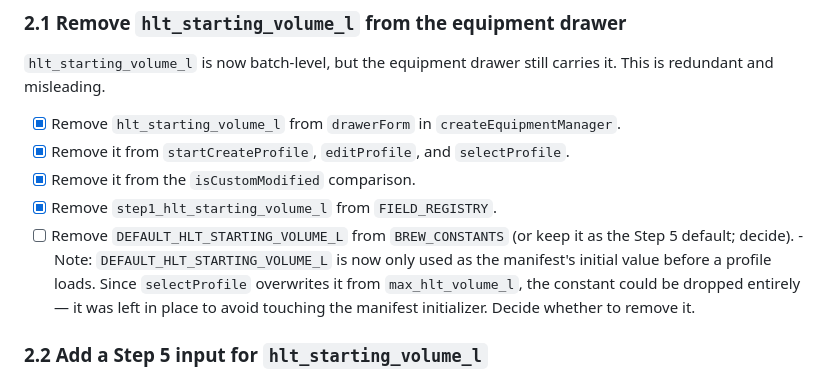
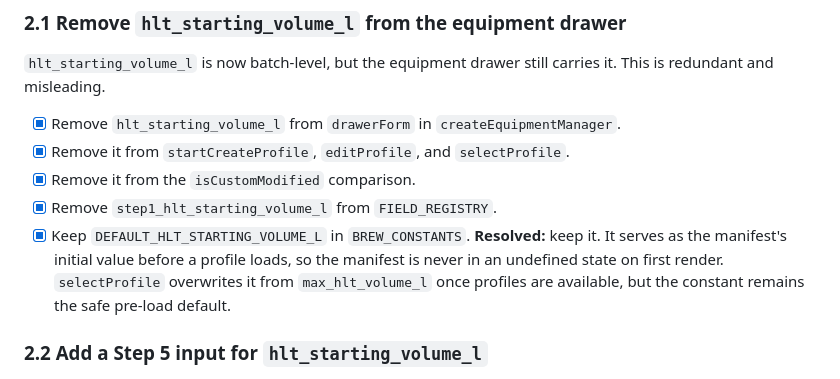
Before and after one commit to leebsmith/brewing-calculator, a Markdown page: plans/water-todo.md, the part around the change. GitHub-like rendering.

Commit message:
docs: resolve to keep DEFAULT_HLT_STARTING_VOLUME_L in water-todo
Co-authored-by: aider (deepseek/deepseek-chat) <aider@aider.chat>

```diff
--- a/plans/water-todo.md
+++ b/plans/water-todo.md
@@ -48,13 +48,11 @@ carries it. This is redundant and misleading.
 - [x] Remove it from `startCreateProfile`, `editProfile`, and `selectProfile`.
 - [x] Remove it from the `isCustomModified` comparison.
 - [x] Remove `step1_hlt_starting_volume_l` from `FIELD_REGISTRY`.
-- [ ] Remove `DEFAULT_HLT_STARTING_VOLUME_L` from `BREW_CONSTANTS` (or keep it
-      as the Step 5 default; decide).
-      - Note: `DEFAULT_HLT_STARTING_VOLUME_L` is now only used as the
-        manifest's initial value before a profile loads. Since `selectProfile`
-        overwrites it from `max_hlt_volume_l`, the constant could be dropped
-        entirely — it was left in place to avoid touching the manifest
-        initializer. Decide whether to remove it.
+- [x] Keep `DEFAULT_HLT_STARTING_VOLUME_L` in `BREW_CONSTANTS`. **Resolved:**
+      keep it. It serves as the manifest's initial value before a profile
+      loads, so the manifest is never in an undefined state on first render.
+      `selectProfile` overwrites it from `max_hlt_volume_l` once profiles are
+      available, but the constant remains the safe pre-load default.
 
 ### 2.2 Add a Step 5 input for `hlt_starting_volume_l`
 
```
